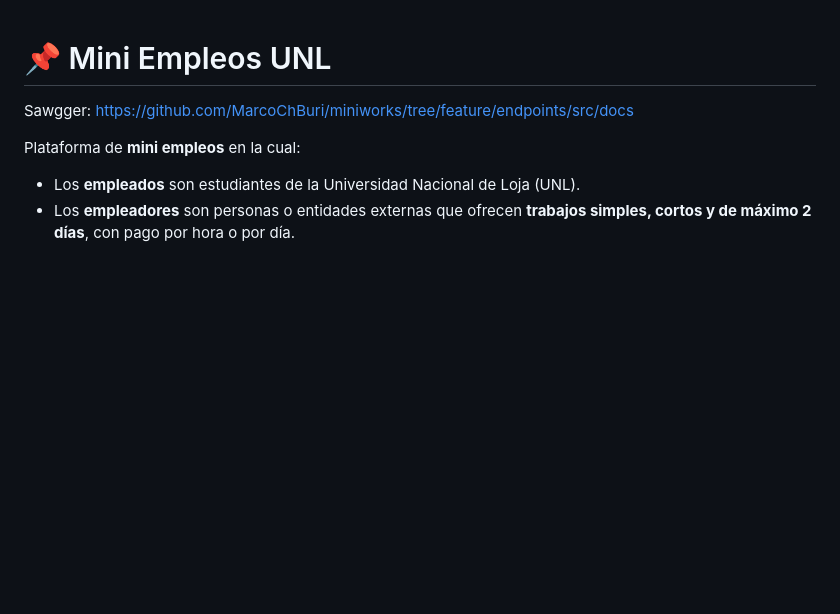
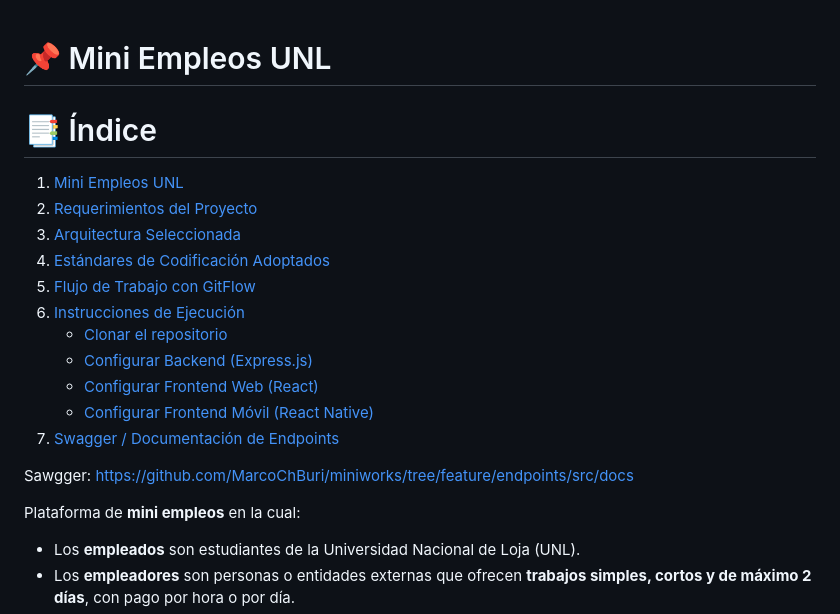
Before and after one commit to MarcoChBuri/miniworks, a Markdown page: README.md, the part around the change. Rendered like a GitHub page; blank space fills up the shorter version.

Commit message:
Add indice
Added a table of contents to the README for better navigation.

```diff
--- a/README.md
+++ b/README.md
@@ -1,4 +1,17 @@
 # 📌 Mini Empleos UNL
+# 📑 Índice
+
+1. [Mini Empleos UNL](#-mini-empleos-unl)
+2. [Requerimientos del Proyecto](#-requerimientos-del-proyecto)
+3. [Arquitectura Seleccionada](#-arquitectura-seleccionada)
+4. [Estándares de Codificación Adoptados](#-estándares-de-codificación-adoptados)
+5. [Flujo de Trabajo con GitFlow](#-flujo-de-trabajo-con-gitflow)
+6. [Instrucciones de Ejecución](#-instrucciones-de-ejecución)
+   - [Clonar el repositorio](#1-clonar-el-repositorio)
+   - [Configurar Backend (Express.js)](#2-configurar-backend-expressjs)
+   - [Configurar Frontend Web (React)](#3-configurar-frontend-web-react)
+   - [Configurar Frontend Móvil (React Native)](#4-configurar-frontend-móvil-react-native)
+7. [Swagger / Documentación de Endpoints](#-swagger--documentación-de-endpoints)
 
 Sawgger:
 https://github.com/MarcoChBuri/miniworks/tree/feature/endpoints/src/docs
```
